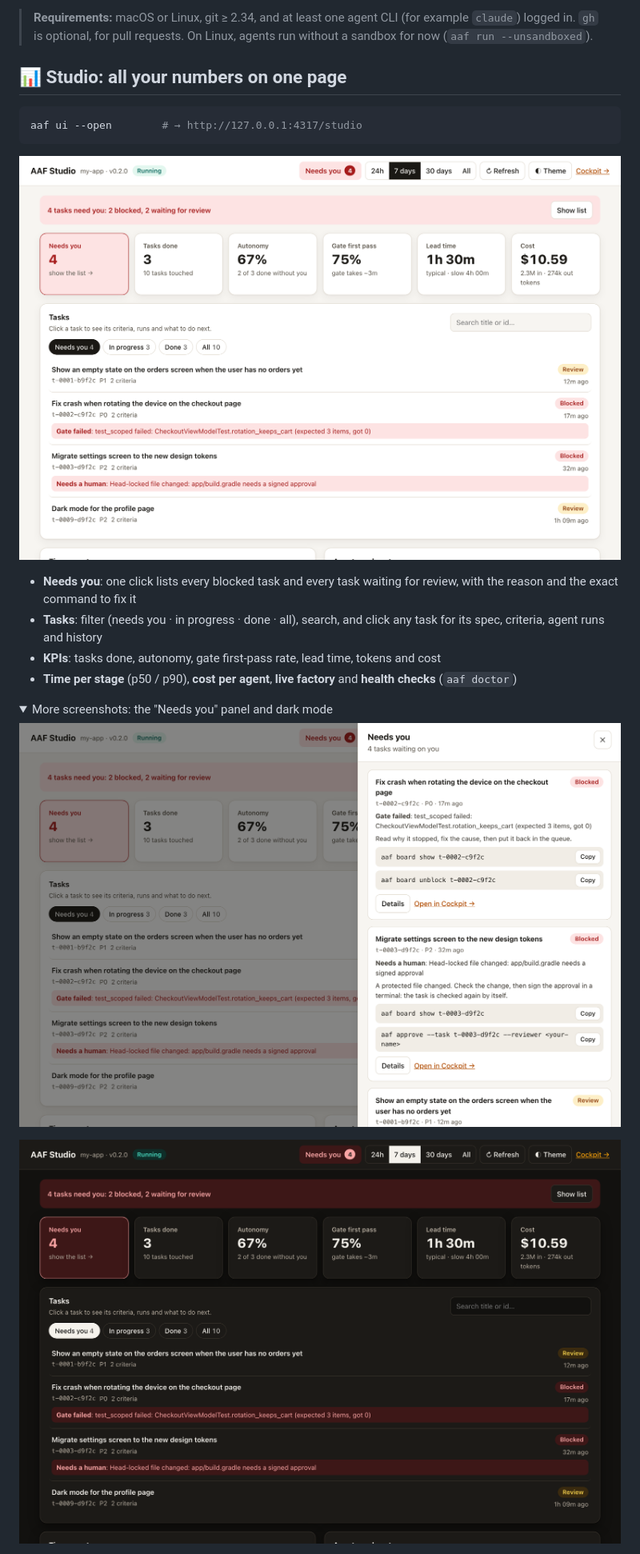
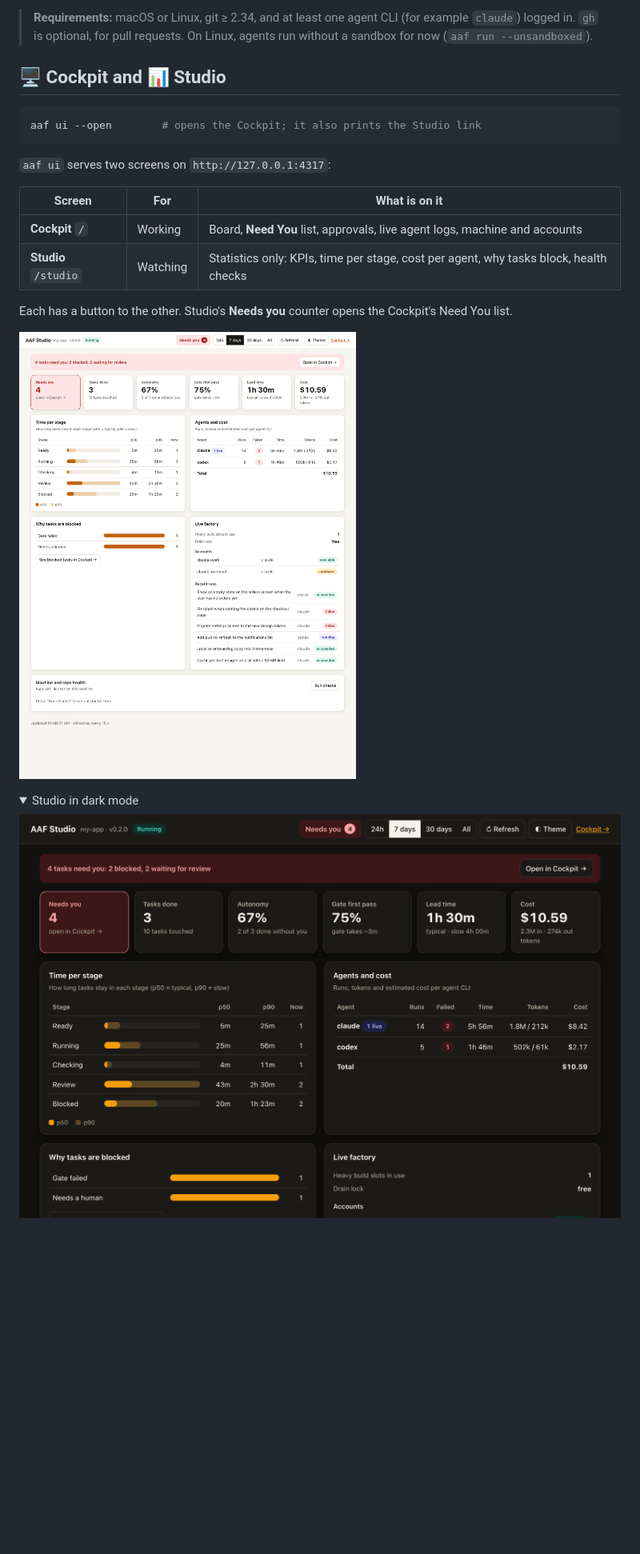
Before and after one commit to ToanMobile/AutoAgentFactory, a Markdown page: README.md, the part around one of its changes. Shown at 80% size. Rendered like a GitHub page; pictures changed too: docs/images/studio-dark.png, docs/images/studio-needs.png (deleted), docs/images/studio.png; folded sections open; blank space fills up the shorter version.

````diff
--- a/README.md
+++ b/README.md
@@ -89,23 +89,25 @@ Keep both `aaf` and `aaf-hook` on your `PATH`. Details: [Quickstart](docs/QUICKS
 > (for example `claude`) logged in. `gh` is optional, for pull requests.
 > On Linux, agents run without a sandbox for now (`aaf run --unsandboxed`).
 
-## 📊 Studio: all your numbers on one page
+## 🖥️ Cockpit and 📊 Studio
 
 ```sh
-aaf ui --open        # → http://127.0.0.1:4317/studio
+aaf ui --open        # opens the Cockpit; it also prints the Studio link
 ```
 
-![aaf Studio: KPIs and the task list](docs/images/studio.png)
+`aaf ui` serves two screens on `http://127.0.0.1:4317`:
 
-- **Needs you**: one click lists every blocked task and every task waiting for review, with the reason and the exact command to fix it
-- **Tasks**: filter (needs you · in progress · done · all), search, and click any task for its spec, criteria, agent runs and history
-- **KPIs**: tasks done, autonomy, gate first-pass rate, lead time, tokens and cost
-- **Time per stage** (p50 / p90), **cost per agent**, **live factory** and **health checks** (`aaf doctor`)
+| Screen | For | What is on it |
+|---|---|---|
+| **Cockpit** `/` | Working | Board, **Need You** list, approvals, live agent logs, machine and accounts |
+| **Studio** `/studio` | Watching | Statistics only: KPIs, time per stage, cost per agent, why tasks block, health checks |
+
+Each has a button to the other. Studio's **Needs you** counter opens the Cockpit's Need You list.
+
+![aaf Studio statistics screen](docs/images/studio.png)
 
 <details>
-<summary>More screenshots: the "Needs you" panel and dark mode</summary>
-
-![Needs you panel](docs/images/studio-needs.png)
+<summary>Studio in dark mode</summary>
 
 ![Studio in dark mode](docs/images/studio-dark.png)
 
````
Also changed, not shown: other parts of README.md (+2 -4 lines), docs/QUICKSTART.md (+2 -1 lines), 3 other files.
